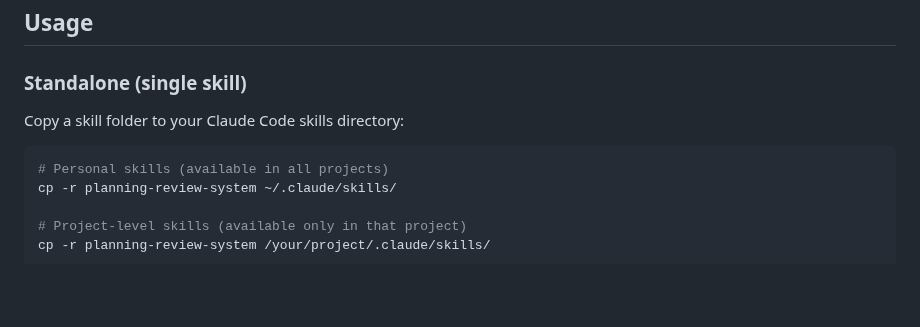
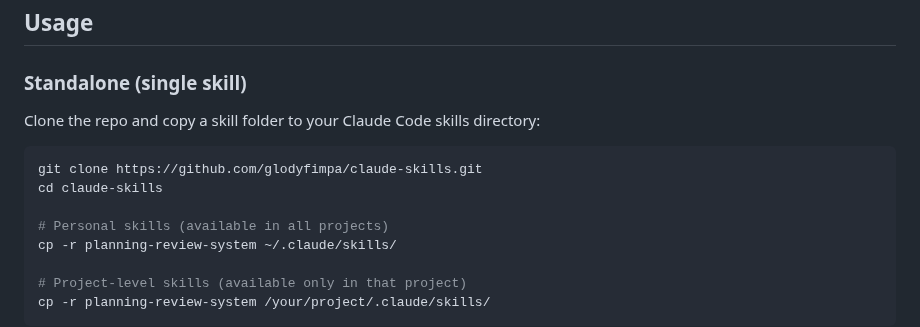
Before and after one commit to glodyfimpa/claude-skills, a Markdown page: README.md, the part around the change. Rendered like a GitHub page; blank space fills up the shorter version.

Commit message:
docs: add git clone step to Standalone usage section
Co-Authored-By: Claude Opus 4.6 <noreply@anthropic.com>

````diff
--- a/README.md
+++ b/README.md
@@ -24,9 +24,12 @@ Five standalone skills covering GTD planning, energy-based scheduling, Airbnb in
 
 ### Standalone (single skill)
 
-Copy a skill folder to your Claude Code skills directory:
+Clone the repo and copy a skill folder to your Claude Code skills directory:
 
 ```bash
+git clone https://github.com/glodyfimpa/claude-skills.git
+cd claude-skills
+
 # Personal skills (available in all projects)
 cp -r planning-review-system ~/.claude/skills/
 
````
